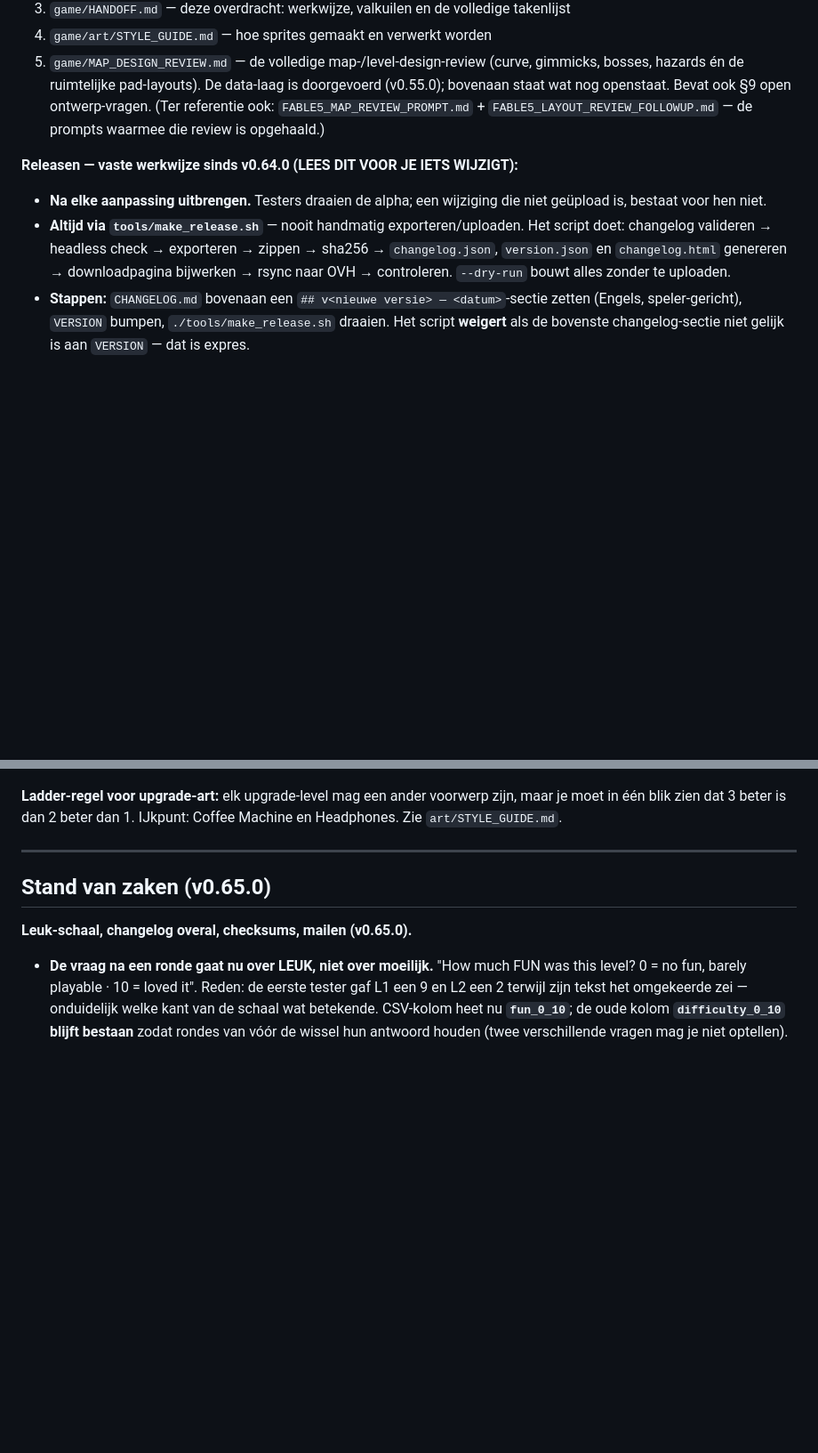
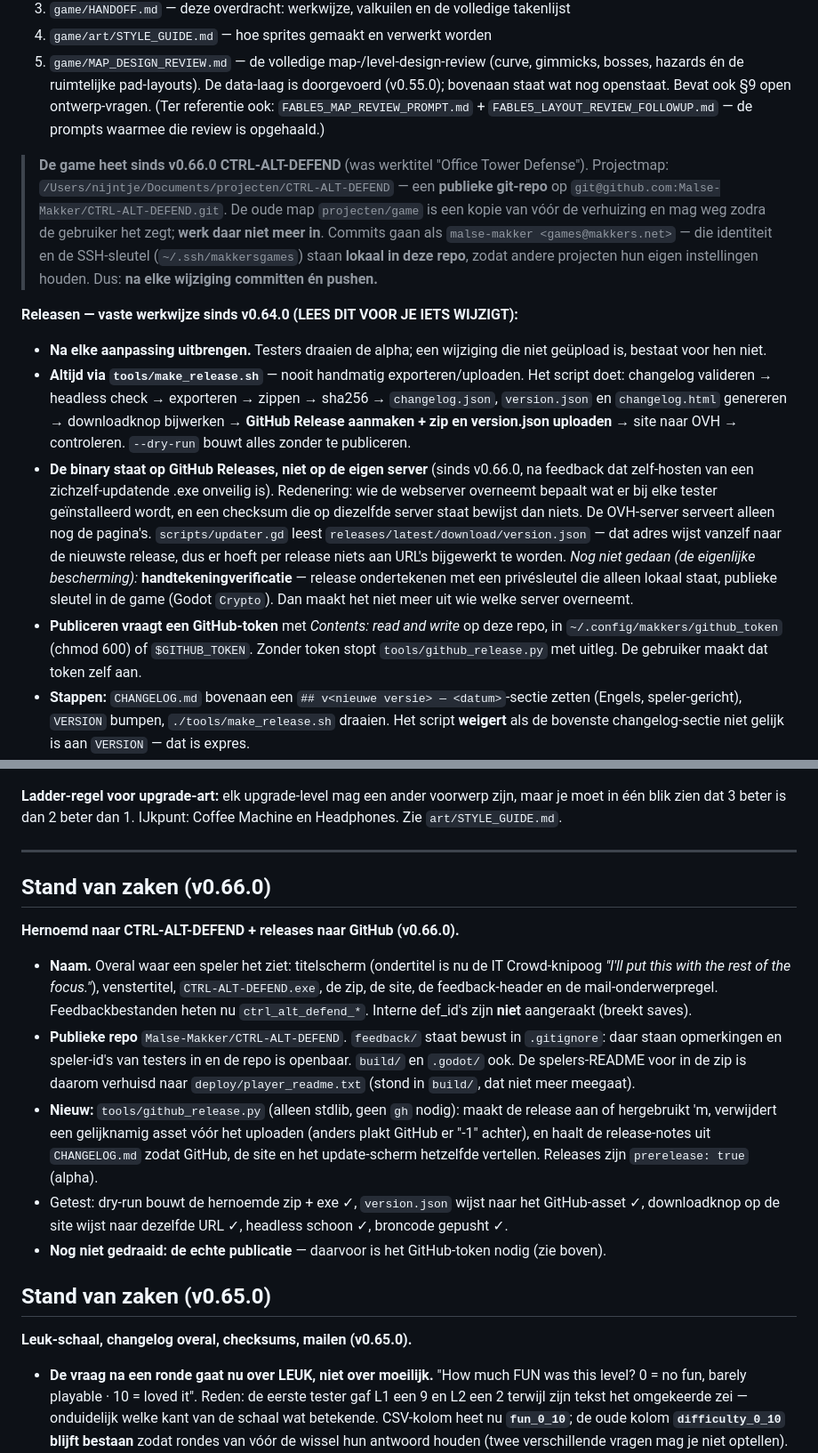
Before and after one commit to Malse-Makker/CTRL-ALT-DEFEND, a Markdown page: HANDOFF.md, 2 parts joined by grey strips. Shown at 89% size. Drawn GitHub-style; blank space fills up the shorter version.

Commit message:
Document the rename, the GitHub release flow and the token it needs
Co-Authored-By: Claude Fable 5 <noreply@anthropic.com>

```diff
--- a/HANDOFF.md
+++ b/HANDOFF.md
@@ -20,13 +20,34 @@ We werken samen aan **Office Tower Defense**, een top-down tower defense in Godo
    (Ter referentie ook: `FABLE5_MAP_REVIEW_PROMPT.md` + `FABLE5_LAYOUT_REVIEW_FOLLOWUP.md` — de prompts
    waarmee die review is opgehaald.)
 
+> **De game heet sinds v0.66.0 CTRL-ALT-DEFEND** (was werktitel "Office Tower Defense").
+> Projectmap: `/Users/nijntje/Documents/projecten/CTRL-ALT-DEFEND` — een **publieke git-repo**
+> op `git@github.com:Malse-Makker/CTRL-ALT-DEFEND.git`. De oude map `projecten/game` is een
+> kopie van vóór de verhuizing en mag weg zodra de gebruiker het zegt; **werk daar niet meer in**.
+> Commits gaan als `malse-makker <games@makkers.net>` — die identiteit en de SSH-sleutel
+> (`~/.ssh/makkersgames`) staan **lokaal in deze repo**, zodat andere projecten hun eigen
+> instellingen houden. Dus: **na elke wijziging committen én pushen.**
+
 **Releasen — vaste werkwijze sinds v0.64.0 (LEES DIT VOOR JE IETS WIJZIGT):**
 - **Na elke aanpassing uitbrengen.** Testers draaien de alpha; een wijziging die niet geüpload
   is, bestaat voor hen niet.
 - **Altijd via `tools/make_release.sh`** — nooit handmatig exporteren/uploaden. Het script doet:
   changelog valideren → headless check → exporteren → zippen → sha256 → `changelog.json`,
-  `version.json` en `changelog.html` genereren → downloadpagina bijwerken → rsync naar OVH →
-  controleren. `--dry-run` bouwt alles zonder te uploaden.
+  `version.json` en `changelog.html` genereren → downloadknop bijwerken → **GitHub Release
+  aanmaken + zip en version.json uploaden** → site naar OVH → controleren. `--dry-run` bouwt
+  alles zonder te publiceren.
+- **De binary staat op GitHub Releases, niet op de eigen server** (sinds v0.66.0, na feedback
+  dat zelf-hosten van een zichzelf-updatende .exe onveilig is). Redenering: wie de webserver
+  overneemt bepaalt wat er bij elke tester geïnstalleerd wordt, en een checksum die op diezelfde
+  server staat bewijst dan niets. De OVH-server serveert alleen nog de pagina's.
+  `scripts/updater.gd` leest `releases/latest/download/version.json` — dat adres wijst vanzelf
+  naar de nieuwste release, dus er hoeft per release niets aan URL's bijgewerkt te worden.
+  *Nog niet gedaan (de eigenlijke bescherming):* **handtekeningverificatie** — release
+  ondertekenen met een privésleutel die alleen lokaal staat, publieke sleutel in de game
+  (Godot `Crypto`). Dan maakt het niet meer uit wie welke server overneemt.
+- **Publiceren vraagt een GitHub-token** met *Contents: read and write* op deze repo, in
+  `~/.config/makkers/github_token` (chmod 600) of `$GITHUB_TOKEN`. Zonder token stopt
+  `tools/github_release.py` met uitleg. De gebruiker maakt dat token zelf aan.
 - **Stappen:** `CHANGELOG.md` bovenaan een `## v<nieuwe versie> — <datum>`-sectie zetten (Engels,
   speler-gericht), `VERSION` bumpen, `./tools/make_release.sh` draaien. Het script **weigert** als
   de bovenste changelog-sectie niet gelijk is aan `VERSION` — dat is expres.
@@ -137,6 +158,25 @@ moet in één blik zien dat 3 beter is dan 2 beter dan 1. IJkpunt: Coffee Machin
 Headphones. Zie `art/STYLE_GUIDE.md`.
 
 ---
+
+## Stand van zaken (v0.66.0)
+
+**Hernoemd naar CTRL-ALT-DEFEND + releases naar GitHub (v0.66.0).**
+- **Naam.** Overal waar een speler het ziet: titelscherm (ondertitel is nu de IT Crowd-knipoog
+  *"I'll put this with the rest of the focus."*), venstertitel, `CTRL-ALT-DEFEND.exe`, de zip,
+  de site, de feedback-header en de mail-onderwerpregel. Feedbackbestanden heten nu
+  `ctrl_alt_defend_*`. Interne def_id's zijn **niet** aangeraakt (breekt saves).
+- **Publieke repo** `Malse-Makker/CTRL-ALT-DEFEND`. `feedback/` staat bewust in `.gitignore`:
+  daar staan opmerkingen en speler-id's van testers in en de repo is openbaar. `build/` en
+  `.godot/` ook. De spelers-README voor in de zip is daarom verhuisd naar
+  `deploy/player_readme.txt` (stond in `build/`, dat niet meer meegaat).
+- **Nieuw:** `tools/github_release.py` (alleen stdlib, geen `gh` nodig): maakt de release aan
+  of hergebruikt 'm, verwijdert een gelijknamig asset vóór het uploaden (anders plakt GitHub er
+  "-1" achter), en haalt de release-notes uit `CHANGELOG.md` zodat GitHub, de site en het
+  update-scherm hetzelfde vertellen. Releases zijn `prerelease: true` (alpha).
+- Getest: dry-run bouwt de hernoemde zip + exe ✓, `version.json` wijst naar het GitHub-asset ✓,
+  downloadknop op de site wijst naar dezelfde URL ✓, headless schoon ✓, broncode gepusht ✓.
+- **Nog niet gedraaid: de echte publicatie** — daarvoor is het GitHub-token nodig (zie boven).
 
 ## Stand van zaken (v0.65.0)
 
```
